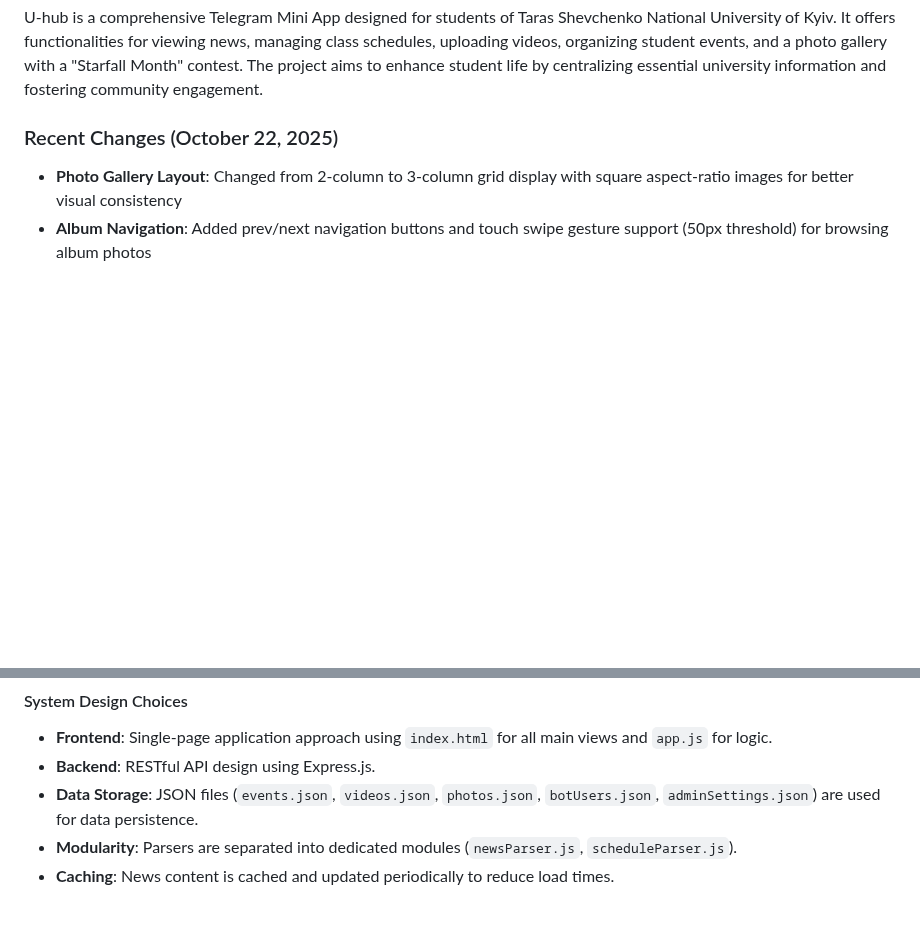
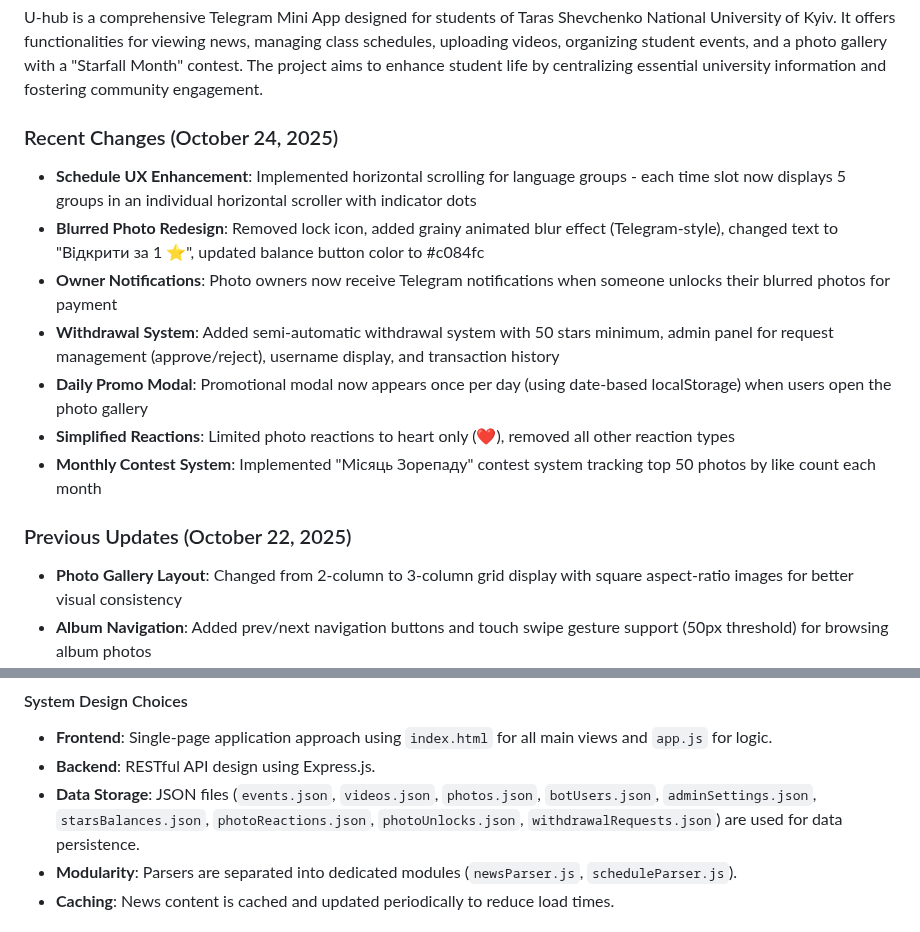
Before and after one commit to vovanchubenko53-boop/Bottik, a Markdown page: replit.md, 2 parts joined by grey strips. GitHub-like rendering; blank space fills up the shorter version.

Commit message:
Enhance student app with new withdrawal and contest features
Update replit.md with recent changes including schedule UX improvements, blurred photo redesign, owner notifications, a withdrawal system, daily promo modal, simplified reactions, and a monthly contest system. Also, update data storage to include new JSON files for stars balances, photo reactions, photo unlocks, and withdrawal requests.

Replit-Commit-Author: Agent
Replit-Commit-Session-Id: 0cdcd7cb-c837-42f9-98df-b9d925154298
Replit-Commit-Checkpoint-Type: full_checkpoint
Replit-Commit-Screenshot-Url: https://storage.googleapis.com/screenshot-production-us-central1/49640270-cba1-4d72-a34e-98eb972b93e8/0cdcd7cb-c837-42f9-98df-b9d925154298/ESJU5Yp

```diff
--- a/replit.md
+++ b/replit.md
@@ -3,7 +3,16 @@
 ### Overview
 U-hub is a comprehensive Telegram Mini App designed for students of Taras Shevchenko National University of Kyiv. It offers functionalities for viewing news, managing class schedules, uploading videos, organizing student events, and a photo gallery with a "Starfall Month" contest. The project aims to enhance student life by centralizing essential university information and fostering community engagement.
 
-### Recent Changes (October 22, 2025)
+### Recent Changes (October 24, 2025)
+- **Schedule UX Enhancement**: Implemented horizontal scrolling for language groups - each time slot now displays 5 groups in an individual horizontal scroller with indicator dots
+- **Blurred Photo Redesign**: Removed lock icon, added grainy animated blur effect (Telegram-style), changed text to "Відкрити за 1 ⭐", updated balance button color to #c084fc
+- **Owner Notifications**: Photo owners now receive Telegram notifications when someone unlocks their blurred photos for payment
+- **Withdrawal System**: Added semi-automatic withdrawal system with 50 stars minimum, admin panel for request management (approve/reject), username display, and transaction history
+- **Daily Promo Modal**: Promotional modal now appears once per day (using date-based localStorage) when users open the photo gallery
+- **Simplified Reactions**: Limited photo reactions to heart only (❤️), removed all other reaction types
+- **Monthly Contest System**: Implemented "Місяць Зорепаду" contest system tracking top 50 photos by like count each month
+
+### Previous Updates (October 22, 2025)
 - **Photo Gallery Layout**: Changed from 2-column to 3-column grid display with square aspect-ratio images for better visual consistency
 - **Album Navigation**: Added prev/next navigation buttons and touch swipe gesture support (50px threshold) for browsing album photos
 - **Blur Feature Fix**: Fixed critical bug where `hasBlur` flag was lost during photo moderation - now properly preserved when approving photos
@@ -38,7 +47,7 @@ The backend is built with Node.js 20 and Express.js. Key functionalities include
 #### System Design Choices
 - **Frontend**: Single-page application approach using `index.html` for all main views and `app.js` for logic.
 - **Backend**: RESTful API design using Express.js.
-- **Data Storage**: JSON files (`events.json`, `videos.json`, `photos.json`, `botUsers.json`, `adminSettings.json`) are used for data persistence.
+- **Data Storage**: JSON files (`events.json`, `videos.json`, `photos.json`, `botUsers.json`, `adminSettings.json`, `starsBalances.json`, `photoReactions.json`, `photoUnlocks.json`, `withdrawalRequests.json`) are used for data persistence.
 - **Modularity**: Parsers are separated into dedicated modules (`newsParser.js`, `scheduleParser.js`).
 - **Caching**: News content is cached and updated periodically to reduce load times.
 
```
